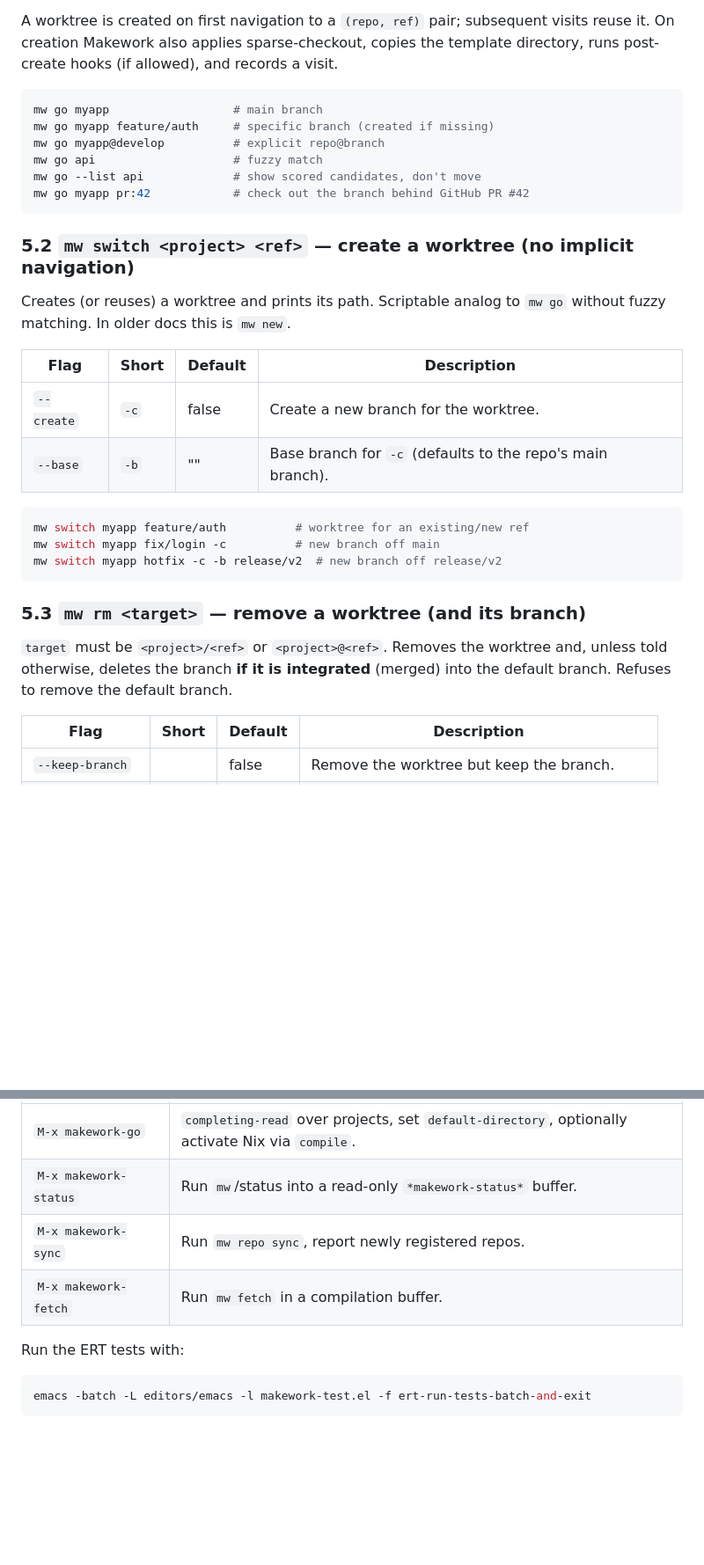
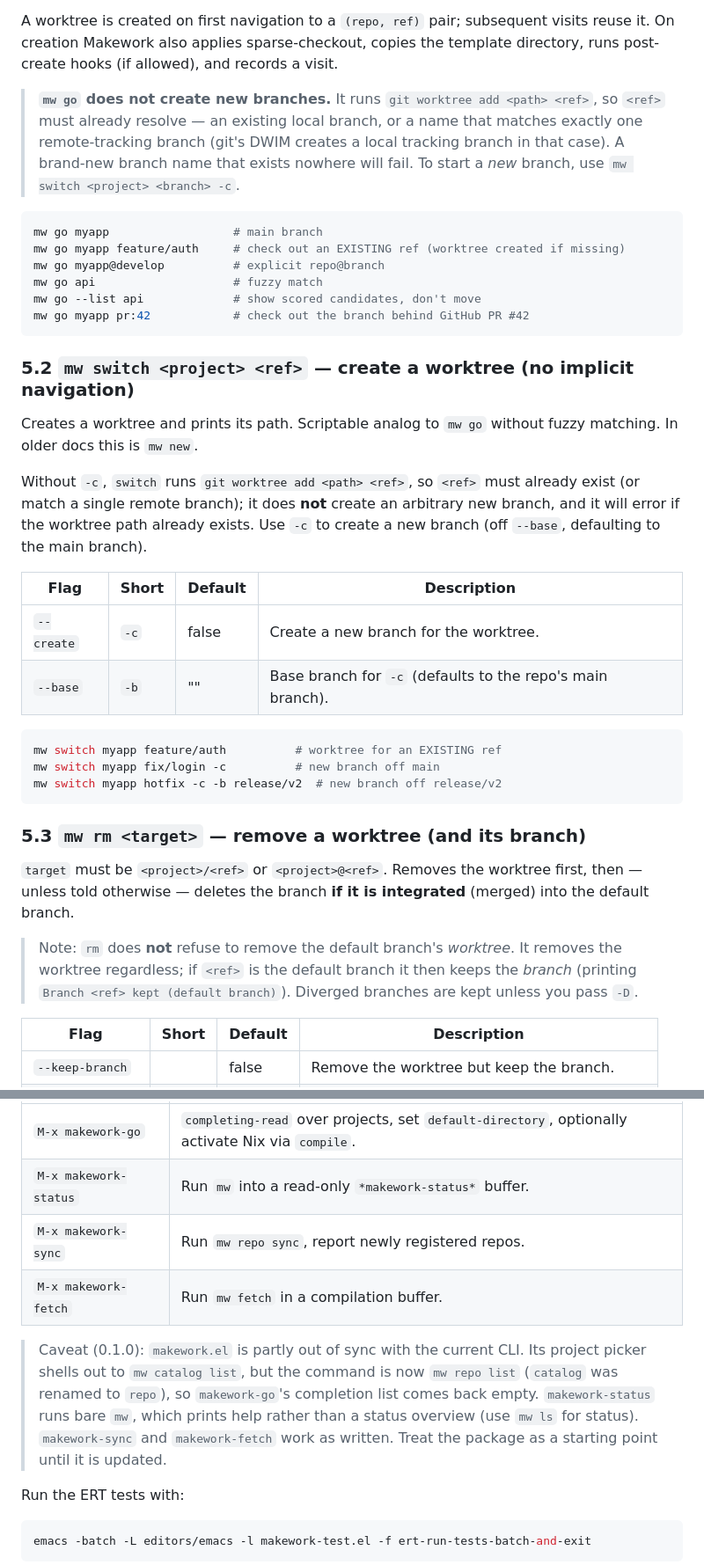
Before and after one commit to Jylhis/Makework, a Markdown page: MANUAL.md, 2 parts joined by grey strips. Shown at 88% size. GitHub-like rendering; blank space fills up the shorter version.

````diff
--- a/MANUAL.md
+++ b/MANUAL.md
@@ -293,9 +298,15 @@ A worktree is created on first navigation to a `(repo, ref)` pair; subsequent
 visits reuse it. On creation Makework also applies sparse-checkout, copies the
 template directory, runs post-create hooks (if allowed), and records a visit.
 
+> **`mw go` does not create new branches.** It runs `git worktree add <path> <ref>`,
+> so `<ref>` must already resolve — an existing local branch, or a name that
+> matches exactly one remote-tracking branch (git's DWIM creates a local tracking
+> branch in that case). A brand-new branch name that exists nowhere will fail.
+> To start a *new* branch, use `mw switch <project> <branch> -c`.
+
 ```sh
 mw go myapp                  # main branch
-mw go myapp feature/auth     # specific branch (created if missing)
+mw go myapp feature/auth     # check out an EXISTING ref (worktree created if missing)
 mw go myapp@develop          # explicit repo@branch
 mw go api                    # fuzzy match
 mw go --list api             # show scored candidates, don't move
@@ -304,8 +315,13 @@ mw go myapp pr:42            # check out the branch behind GitHub PR #42
 
 ### 5.2 `mw switch <project> <ref>` — create a worktree (no implicit navigation)
 
-Creates (or reuses) a worktree and prints its path. Scriptable analog to
-`mw go` without fuzzy matching. In older docs this is `mw new`.
+Creates a worktree and prints its path. Scriptable analog to `mw go` without
+fuzzy matching. In older docs this is `mw new`.
+
+Without `-c`, `switch` runs `git worktree add <path> <ref>`, so `<ref>` must
+already exist (or match a single remote branch); it does **not** create an
+arbitrary new branch, and it will error if the worktree path already exists. Use
+`-c` to create a new branch (off `--base`, defaulting to the main branch).
 
 | Flag | Short | Default | Description |
 |------|-------|---------|-------------|
@@ -313,16 +329,21 @@ Creates (or reuses) a worktree and prints its path. Scriptable analog to
 | `--base` | `-b` | "" | Base branch for `-c` (defaults to the repo's main branch). |
 
 ```sh
-mw switch myapp feature/auth          # worktree for an existing/new ref
+mw switch myapp feature/auth          # worktree for an EXISTING ref
 mw switch myapp fix/login -c          # new branch off main
 mw switch myapp hotfix -c -b release/v2  # new branch off release/v2
 ```
 
 ### 5.3 `mw rm <target>` — remove a worktree (and its branch)
 
-`target` must be `<project>/<ref>` or `<project>@<ref>`. Removes the worktree and,
-unless told otherwise, deletes the branch **if it is integrated** (merged) into
-the default branch. Refuses to remove the default branch.
+`target` must be `<project>/<ref>` or `<project>@<ref>`. Removes the worktree
+first, then — unless told otherwise — deletes the branch **if it is integrated**
+(merged) into the default branch.
+
+> Note: `rm` does **not** refuse to remove the default branch's *worktree*. It
+> removes the worktree regardless; if `<ref>` is the default branch it then keeps
+> the *branch* (printing `Branch <ref> kept (default branch)`). Diverged branches
+> are kept unless you pass `-D`.
 
 | Flag | Short | Default | Description |
 |------|-------|---------|-------------|
@@ -985,9 +1047,17 @@ Interactive commands:
 | Command | Effect |
 |---------|--------|
 | `M-x makework-go` | `completing-read` over projects, set `default-directory`, optionally activate Nix via `compile`. |
-| `M-x makework-status` | Run `mw`/status into a read-only `*makework-status*` buffer. |
+| `M-x makework-status` | Run `mw` into a read-only `*makework-status*` buffer. |
 | `M-x makework-sync` | Run `mw repo sync`, report newly registered repos. |
 | `M-x makework-fetch` | Run `mw fetch` in a compilation buffer. |
+
+> Caveat (0.1.0): `makework.el` is partly out of sync with the current CLI. Its
+> project picker shells out to `mw catalog list`, but the command is now
+> `mw repo list` (`catalog` was renamed to `repo`), so `makework-go`'s completion
+> list comes back empty. `makework-status` runs bare `mw`, which prints help
+> rather than a status overview (use `mw ls` for status). `makework-sync` and
+> `makework-fetch` work as written. Treat the package as a starting point until
+> it is updated.
 
 Run the ERT tests with:
 
````
Also changed, not shown: other parts of MANUAL.md (+71 -25 lines).
